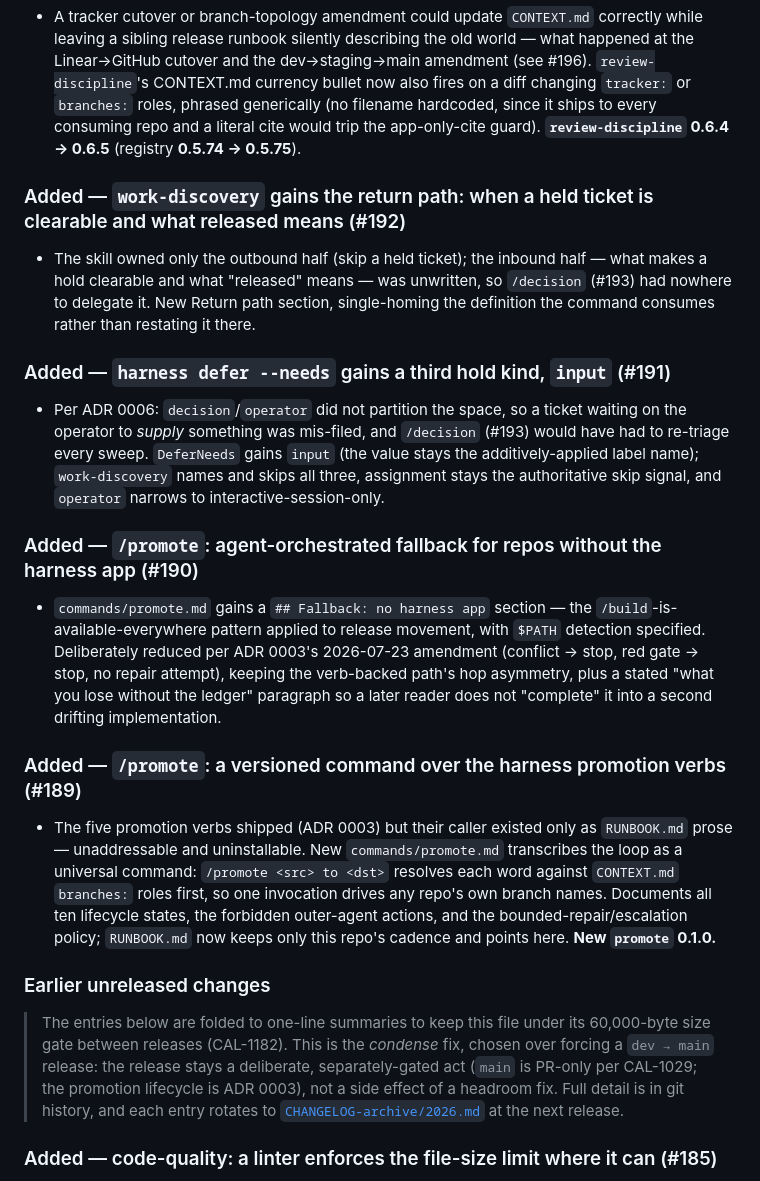
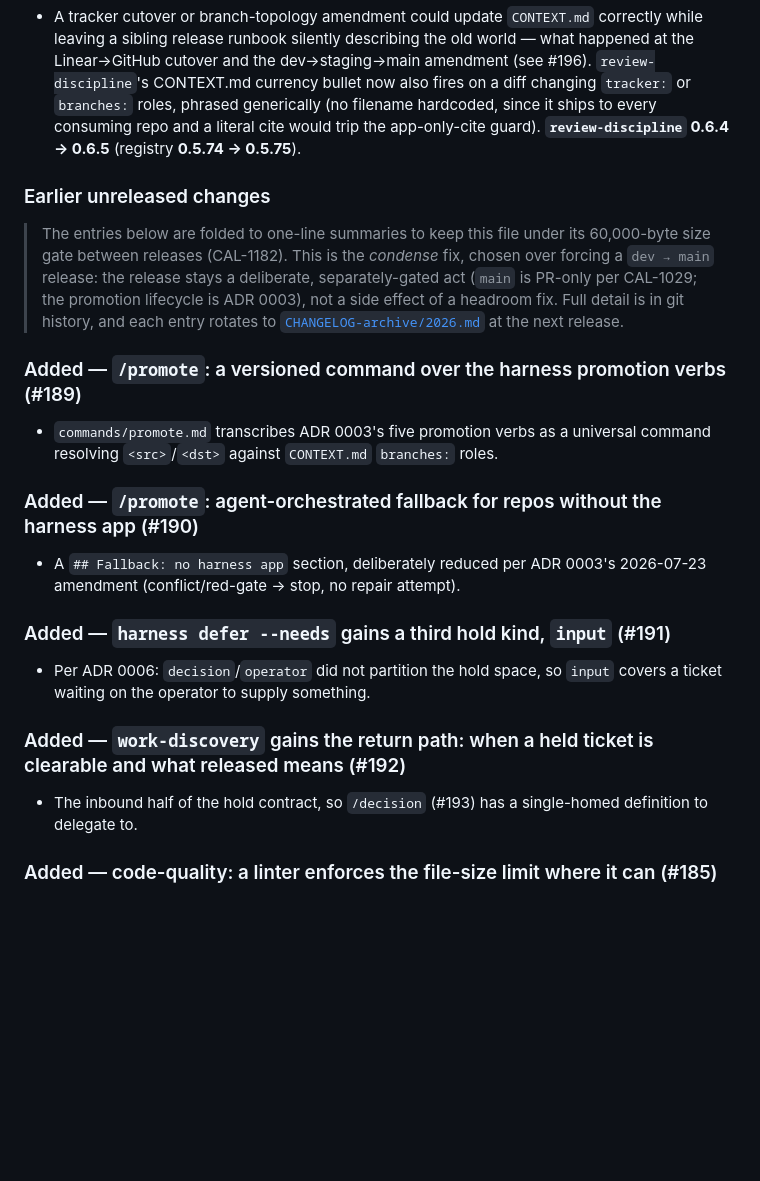
Before and after one commit to sluengen/harness, a Markdown page: CHANGELOG.md, the part around the change. GitHub-like rendering; blank space fills up the shorter version.

Commit message:
chore: fold four CHANGELOG entries past the soft-warning threshold
RELEASING.md's between-release fold, first pass (condense bodies): my own
#225 entry pushed the root file to 48,513 bytes, over the 48,000 soft
warning (80% of the 60,000 hard gate). Condenses the oldest four
full-detail entries (#189–192) to heading + one summary bullet under the
existing "Earlier unreleased changes" fold, per the documented procedure.

```diff
--- a/CHANGELOG.md
+++ b/CHANGELOG.md
@@ -91,17 +91,21 @@ Versions are per-file (see `registry.yaml`). This log records notable changes to
 ### Added — `review-discipline`: CONTEXT.md currency bullet also covers a repo's release runbook (#198)
 - A tracker cutover or branch-topology amendment could update `CONTEXT.md` correctly while leaving a sibling release runbook silently describing the old world — what happened at the Linear→GitHub cutover and the dev→staging→main amendment (see #196). `review-discipline`'s CONTEXT.md currency bullet now also fires on a diff changing `tracker:` or `branches:` roles, phrased generically (no filename hardcoded, since it ships to every consuming repo and a literal cite would trip the app-only-cite guard). **`review-discipline` 0.6.4 → 0.6.5** (registry **0.5.74 → 0.5.75**).
 
-### Added — `work-discovery` gains the return path: when a held ticket is clearable and what released means (#192)
-- The skill owned only the outbound half (skip a held ticket); the inbound half — what makes a hold clearable and what "released" means — was unwritten, so `/decision` (#193) had nowhere to delegate it. New Return path section, single-homing the definition the command consumes rather than restating it there.
-### Added — `harness defer --needs` gains a third hold kind, `input` (#191)
-- Per ADR 0006: `decision`/`operator` did not partition the space, so a ticket waiting on the operator to *supply* something was mis-filed, and `/decision` (#193) would have had to re-triage every sweep. `DeferNeeds` gains `input` (the value stays the additively-applied label name); `work-discovery` names and skips all three, assignment stays the authoritative skip signal, and `operator` narrows to interactive-session-only.
-### Added — `/promote`: agent-orchestrated fallback for repos without the harness app (#190)
-- `commands/promote.md` gains a `## Fallback: no harness app` section — the `/build`-is-available-everywhere pattern applied to release movement, with `$PATH` detection specified. Deliberately reduced per ADR 0003's 2026-07-23 amendment (conflict → stop, red gate → stop, no repair attempt), keeping the verb-backed path's hop asymmetry, plus a stated "what you lose without the ledger" paragraph so a later reader does not "complete" it into a second drifting implementation.
-### Added — `/promote`: a versioned command over the harness promotion verbs (#189)
-- The five promotion verbs shipped (ADR 0003) but their caller existed only as `RUNBOOK.md` prose — unaddressable and uninstallable. New `commands/promote.md` transcribes the loop as a universal command: `/promote <src> to <dst>` resolves each word against `CONTEXT.md` `branches:` roles first, so one invocation drives any repo's own branch names. Documents all ten lifecycle states, the forbidden outer-agent actions, and the bounded-repair/escalation policy; `RUNBOOK.md` now keeps only this repo's cadence and points here. **New `promote` 0.1.0.**
 ### Earlier unreleased changes
 
 > The entries below are folded to one-line summaries to keep this file under its 60,000-byte size gate between releases (CAL-1182). This is the *condense* fix, chosen over forcing a `dev → main` release: the release stays a deliberate, separately-gated act (`main` is PR-only per CAL-1029; the promotion lifecycle is ADR 0003), not a side effect of a headroom fix. Full detail is in git history, and each entry rotates to [`CHANGELOG-archive/2026.md`](CHANGELOG-archive/2026.md) at the next release.
+
+### Added — `/promote`: a versioned command over the harness promotion verbs (#189)
+- `commands/promote.md` transcribes ADR 0003's five promotion verbs as a universal command resolving `<src>`/`<dst>` against `CONTEXT.md` `branches:` roles.
+
+### Added — `/promote`: agent-orchestrated fallback for repos without the harness app (#190)
+- A `## Fallback: no harness app` section, deliberately reduced per ADR 0003's 2026-07-23 amendment (conflict/red-gate → stop, no repair attempt).
+
+### Added — `harness defer --needs` gains a third hold kind, `input` (#191)
+- Per ADR 0006: `decision`/`operator` did not partition the hold space, so `input` covers a ticket waiting on the operator to supply something.
+
+### Added — `work-discovery` gains the return path: when a held ticket is clearable and what released means (#192)
+- The inbound half of the hold contract, so `/decision` (#193) has a single-homed definition to delegate to.
 
 ### Added — code-quality: a linter enforces the file-size limit where it can (#185)
 - Where the repo's linter already has a file-length rule (`max-lines`), turn it on instead of writing the size-guard walker — commit-time enforcement, and an unused rule-disable is itself reported. **`code-quality` 0.14.0 → 0.15.0** (registry **0.5.66 → 0.5.67**).
```
